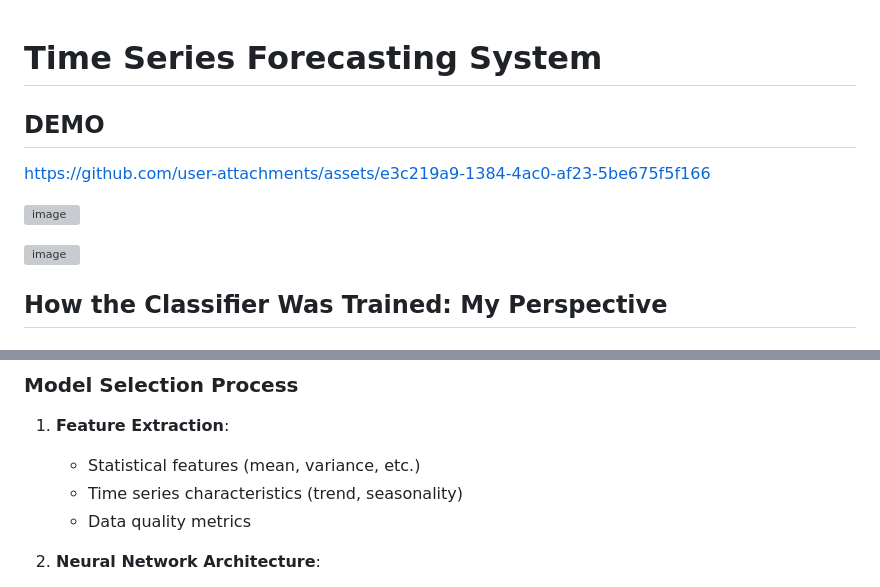
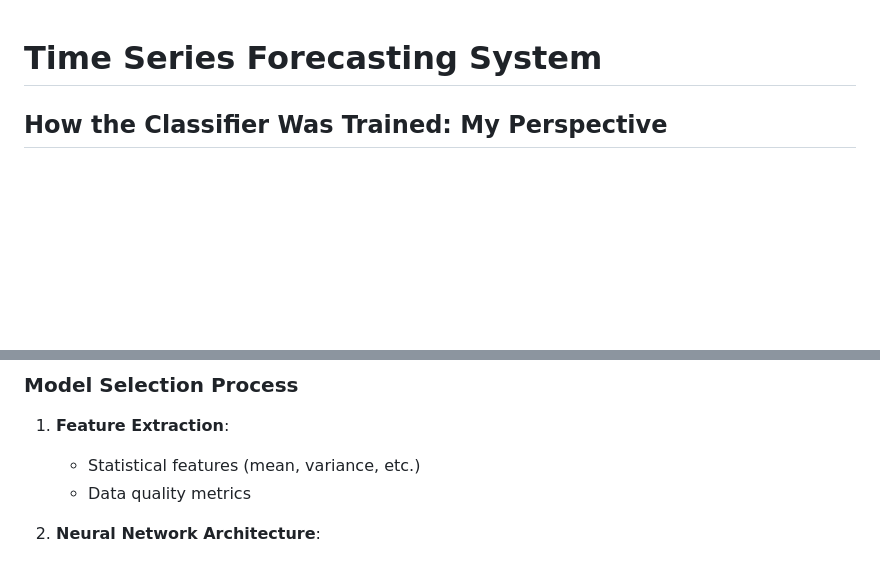
Before and after one commit to SrisharanVS/Timeo-Classio, a Markdown page: README.md, 2 parts joined by grey strips. Rendered like a GitHub page; blank space fills up the shorter version; grey boxes are pictures that could not be loaded.

```diff
--- a/README.md
+++ b/README.md
@@ -1,13 +1,4 @@
 # Time Series Forecasting System
-
-## DEMO
-
-https://github.com/user-attachments/assets/e3c219a9-1384-4ac0-af23-5be675f5f166
-
-![image](https://github.com/user-attachments/assets/677e8245-fd38-4a80-afaf-962fea84c078)
-
-![image](https://github.com/user-attachments/assets/7e91df0c-d0a1-47c5-b693-5896539e7ec3)
-
 
 ## How the Classifier Was Trained: My Perspective
 
@@ -232,7 +218,6 @@ print(response.json())
 
 1. **Feature Extraction**:
    - Statistical features (mean, variance, etc.)
-   - Time series characteristics (trend, seasonality)
    - Data quality metrics
 
 2. **Neural Network Architecture**:
```
Also changed, not shown: other parts of README.md (+10 -16 lines).
